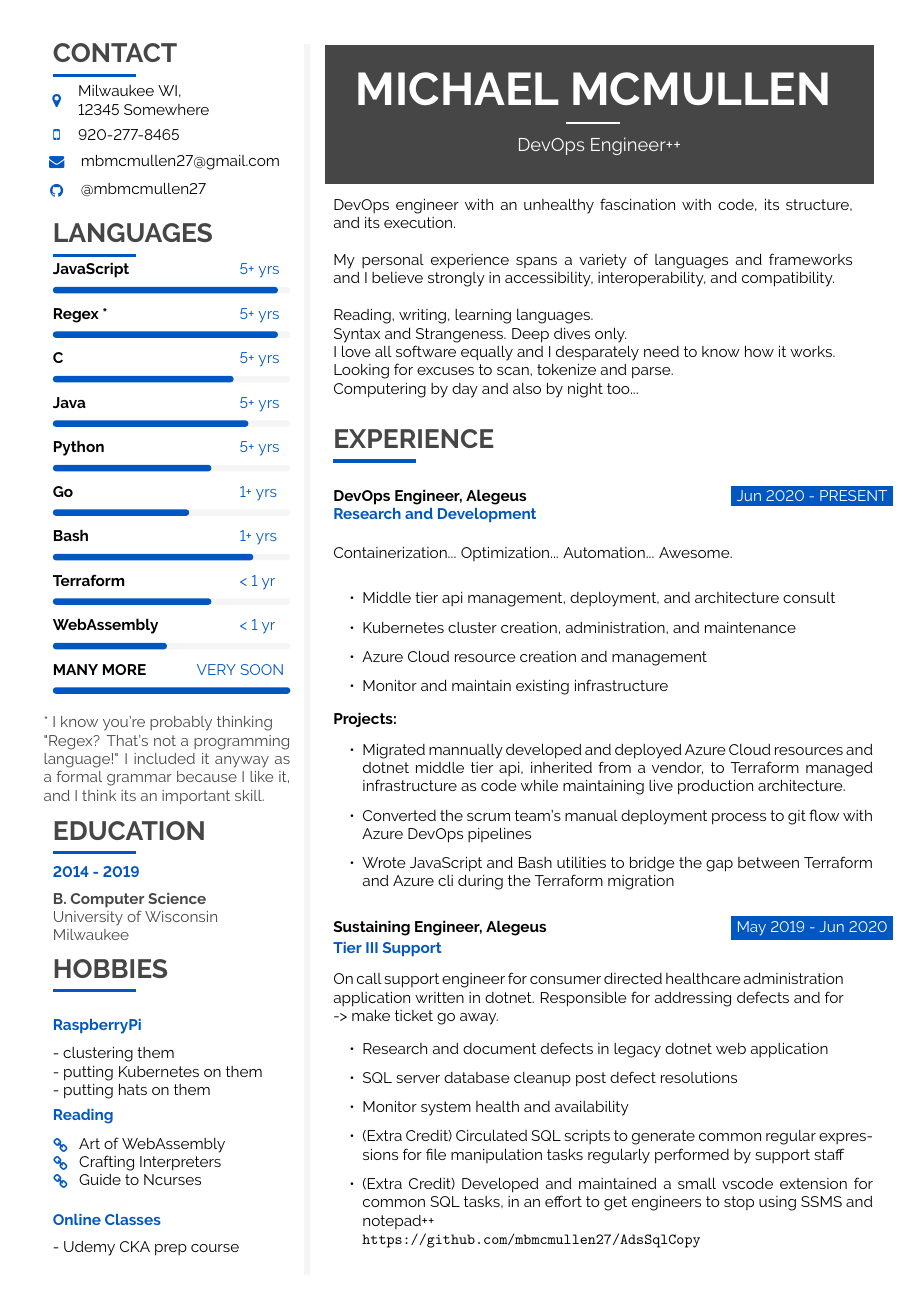
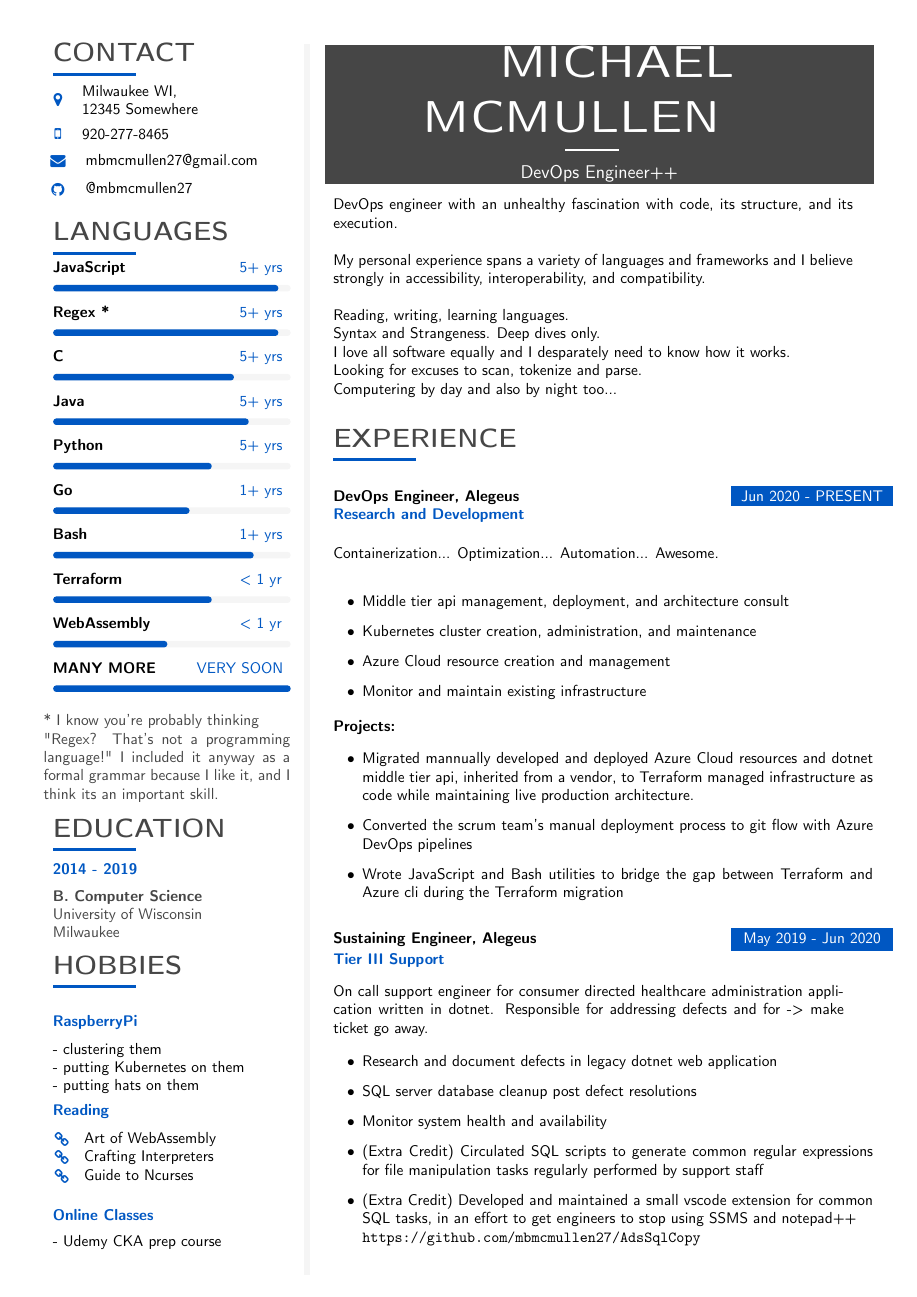
Before and after one commit to mbmcmullen27/Resume, a LaTeX CV (resume.tex): the whole page. Compiled offline with pdfLaTeX.

Commit message:
bookman clone

```diff
--- a/resume.tex
+++ b/resume.tex
@@ -31,8 +31,10 @@
 %\usepackage[defaultsans]{droidsans}
 %\usepackage[default]{comfortaa}
 %\usepackage{cmbright}
-\usepackage[default]{raleway}
+%\usepackage[default]{raleway}
 %\usepackage{fetamont}
+%\usepackage{quattrocento}
+\usepackage{tgbonum}
 %\usepackage[default]{gillius}     % gillius or raleway IWONA
 %\usepackage[light,math]{iwona}
 %\usepackage[thin]{roboto}
```
